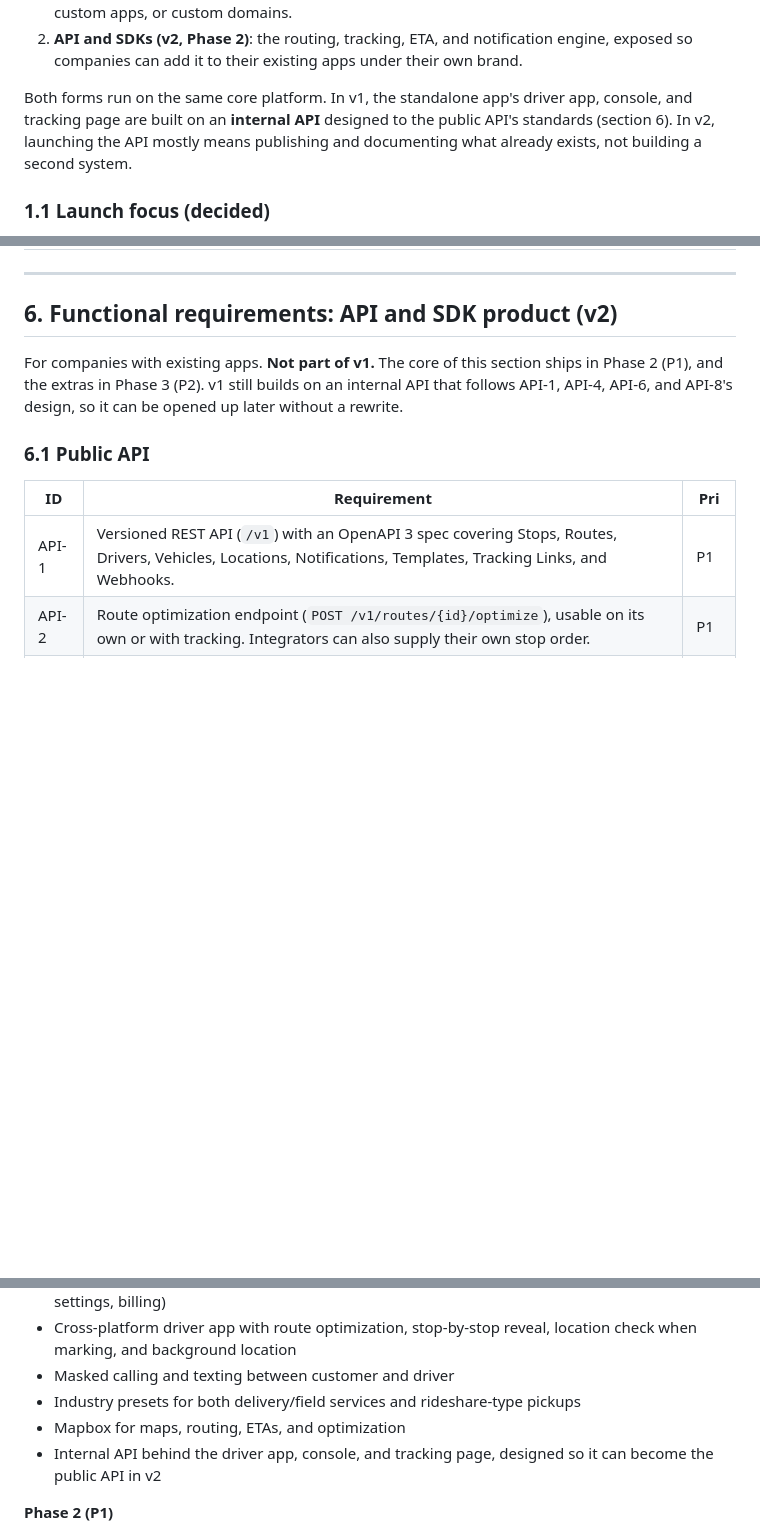
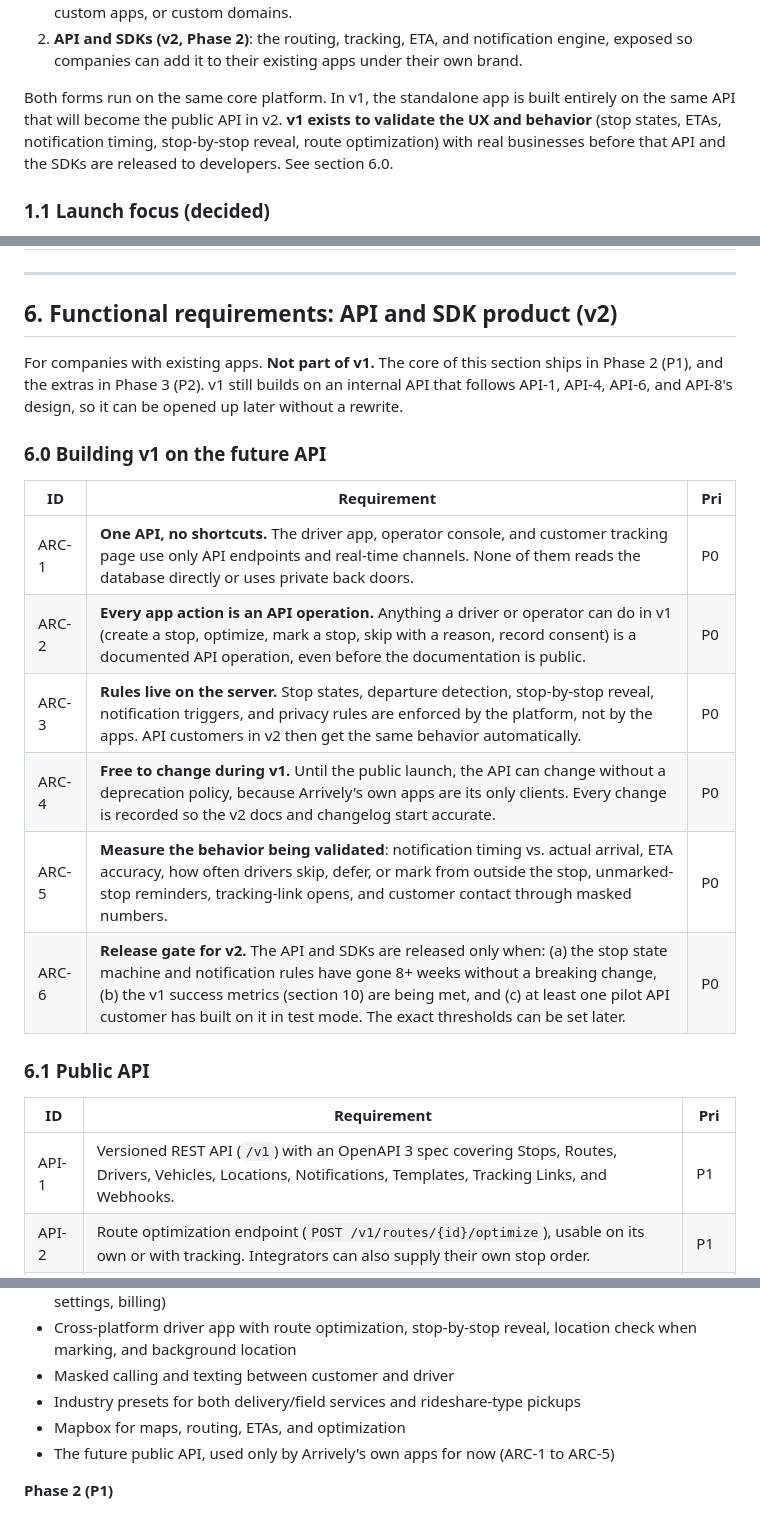
Before and after one commit to RobertNavaille/Arrively, a Markdown page: docs/REQUIREMENTS.md, 3 parts joined by grey strips. Rendered like a GitHub page; blank space fills up the shorter version.

Commit message:
Requirements: v1 app runs on the future public API to validate UX before v2
Co-Authored-By: Claude Opus 5.5 <noreply@anthropic.com>
Claude-Session: https://claude.ai/code/session_01PDxwB5ZbQKEk1h7Rv2oW8v

```diff
--- a/docs/REQUIREMENTS.md
+++ b/docs/REQUIREMENTS.md
@@ -19,7 +19,7 @@ It ships in two forms, one at a time:
 1. **Standalone app (v1, the MVP)**: a single **Arrively-branded** app for smaller operators that don't have their own software. It is not white-label: every business signs up to the same hosted Arrively product, drivers use the same Arrively driver app from the app stores, and customers get Arrively tracking pages and texts. Each business appears inside the product by name (and optional logo) so customers know who is coming. There are no separate per-business instances, custom apps, or custom domains.
 2. **API and SDKs (v2, Phase 2)**: the routing, tracking, ETA, and notification engine, exposed so companies can add it to their existing apps under their own brand.
 
-Both forms run on the same core platform. In v1, the standalone app's driver app, console, and tracking page are built on an **internal API** designed to the public API's standards (section 6). In v2, launching the API mostly means publishing and documenting what already exists, not building a second system.
+Both forms run on the same core platform. In v1, the standalone app is built entirely on the same API that will become the public API in v2. **v1 exists to validate the UX and behavior** (stop states, ETAs, notification timing, stop-by-stop reveal, route optimization) with real businesses before that API and the SDKs are released to developers. See section 6.0.
 
 ### 1.1 Launch focus (decided)
 
@@ -262,6 +262,17 @@ Not in the MVP. In the meantime, operators create stops manually, by CSV import,
 
 For companies with existing apps. **Not part of v1.** The core of this section ships in Phase 2 (P1), and the extras in Phase 3 (P2). v1 still builds on an internal API that follows API-1, API-4, API-6, and API-8's design, so it can be opened up later without a rewrite.
 
+### 6.0 Building v1 on the future API
+
+| ID | Requirement | Pri |
+|---|---|---|
+| ARC-1 | **One API, no shortcuts.** The driver app, operator console, and customer tracking page use only API endpoints and real-time channels. None of them reads the database directly or uses private back doors. | P0 |
+| ARC-2 | **Every app action is an API operation.** Anything a driver or operator can do in v1 (create a stop, optimize, mark a stop, skip with a reason, record consent) is a documented API operation, even before the documentation is public. | P0 |
+| ARC-3 | **Rules live on the server.** Stop states, departure detection, stop-by-stop reveal, notification triggers, and privacy rules are enforced by the platform, not by the apps. API customers in v2 then get the same behavior automatically. | P0 |
+| ARC-4 | **Free to change during v1.** Until the public launch, the API can change without a deprecation policy, because Arrively's own apps are its only clients. Every change is recorded so the v2 docs and changelog start accurate. | P0 |
+| ARC-5 | **Measure the behavior being validated**: notification timing vs. actual arrival, ETA accuracy, how often drivers skip, defer, or mark from outside the stop, unmarked-stop reminders, tracking-link opens, and customer contact through masked numbers. | P0 |
+| ARC-6 | **Release gate for v2.** The API and SDKs are released only when: (a) the stop state machine and notification rules have gone 8+ weeks without a breaking change, (b) the v1 success metrics (section 10) are being met, and (c) at least one pilot API customer has built on it in test mode. The exact thresholds can be set later. | P0 |
+
 ### 6.1 Public API
 
 | ID | Requirement | Pri |
@@ -420,7 +431,7 @@ Requirement DEP-1 (P0): Wrap every provider behind an internal adapter so it can
 - Masked calling and texting between customer and driver
 - Industry presets for both delivery/field services and rideshare-type pickups
 - Mapbox for maps, routing, ETAs, and optimization
-- Internal API behind the driver app, console, and tracking page, designed so it can become the public API in v2
+- The future public API, used only by Arrively's own apps for now (ARC-1 to ARC-5)
 
 **Phase 2 (P1)**
 - Routing:
```
Also changed, not shown: other parts of docs/REQUIREMENTS.md (+2 -2 lines).
